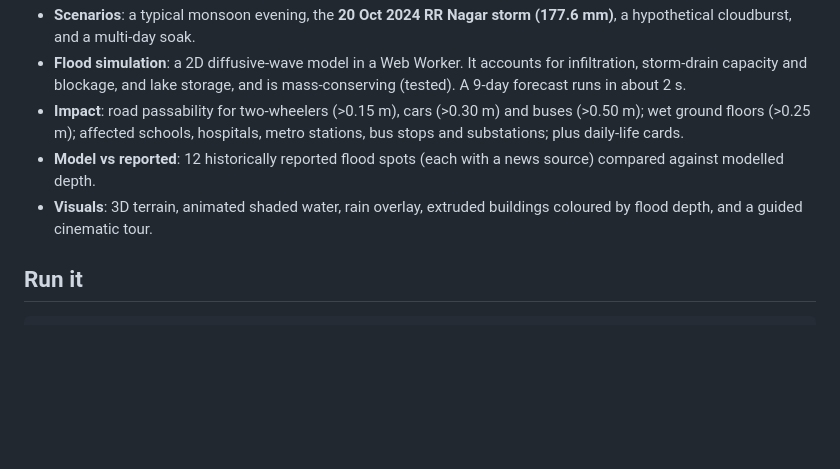
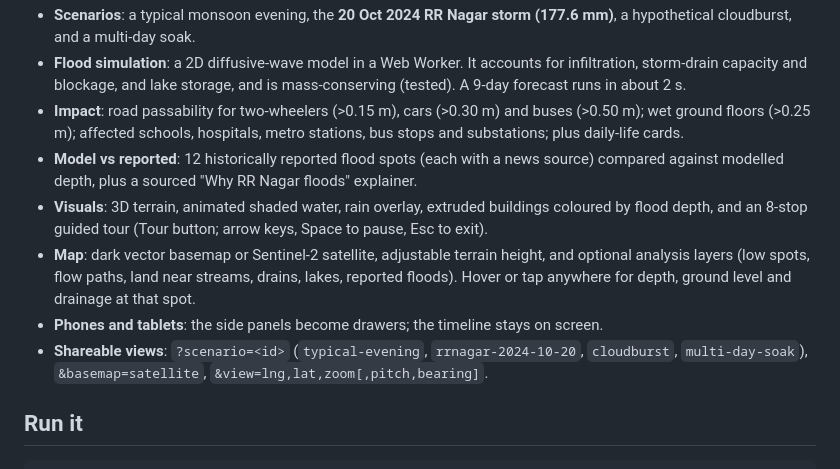
Before and after one commit to achyuta0001/Logged, a Markdown page: README.md, the part around the change. Drawn GitHub-style; blank space fills up the shorter version.

Commit message:
docs: document story panel, tour controls, layers and URL parameters

```diff
--- a/README.md
+++ b/README.md
@@ -13,8 +13,11 @@ Inspired by the Claude wildfire analysis prototype. Everything here runs on free
 - **Scenarios**: a typical monsoon evening, the **20 Oct 2024 RR Nagar storm (177.6 mm)**, a hypothetical cloudburst, and a multi-day soak.
 - **Flood simulation**: a 2D diffusive-wave model in a Web Worker. It accounts for infiltration, storm-drain capacity and blockage, and lake storage, and is mass-conserving (tested). A 9-day forecast runs in about 2 s.
 - **Impact**: road passability for two-wheelers (>0.15 m), cars (>0.30 m) and buses (>0.50 m); wet ground floors (>0.25 m); affected schools, hospitals, metro stations, bus stops and substations; plus daily-life cards.
-- **Model vs reported**: 12 historically reported flood spots (each with a news source) compared against modelled depth.
-- **Visuals**: 3D terrain, animated shaded water, rain overlay, extruded buildings coloured by flood depth, and a guided cinematic tour.
+- **Model vs reported**: 12 historically reported flood spots (each with a news source) compared against modelled depth, plus a sourced "Why RR Nagar floods" explainer.
+- **Visuals**: 3D terrain, animated shaded water, rain overlay, extruded buildings coloured by flood depth, and an 8-stop guided tour (Tour button; arrow keys, Space to pause, Esc to exit).
+- **Map**: dark vector basemap or Sentinel-2 satellite, adjustable terrain height, and optional analysis layers (low spots, flow paths, land near streams, drains, lakes, reported floods). Hover or tap anywhere for depth, ground level and drainage at that spot.
+- **Phones and tablets**: the side panels become drawers; the timeline stays on screen.
+- **Shareable views**: `?scenario=<id>` (`typical-evening`, `rrnagar-2024-10-20`, `cloudburst`, `multi-day-soak`), `&basemap=satellite`, `&view=lng,lat,zoom[,pitch,bearing]`.
 
 ## Run it
 
```
